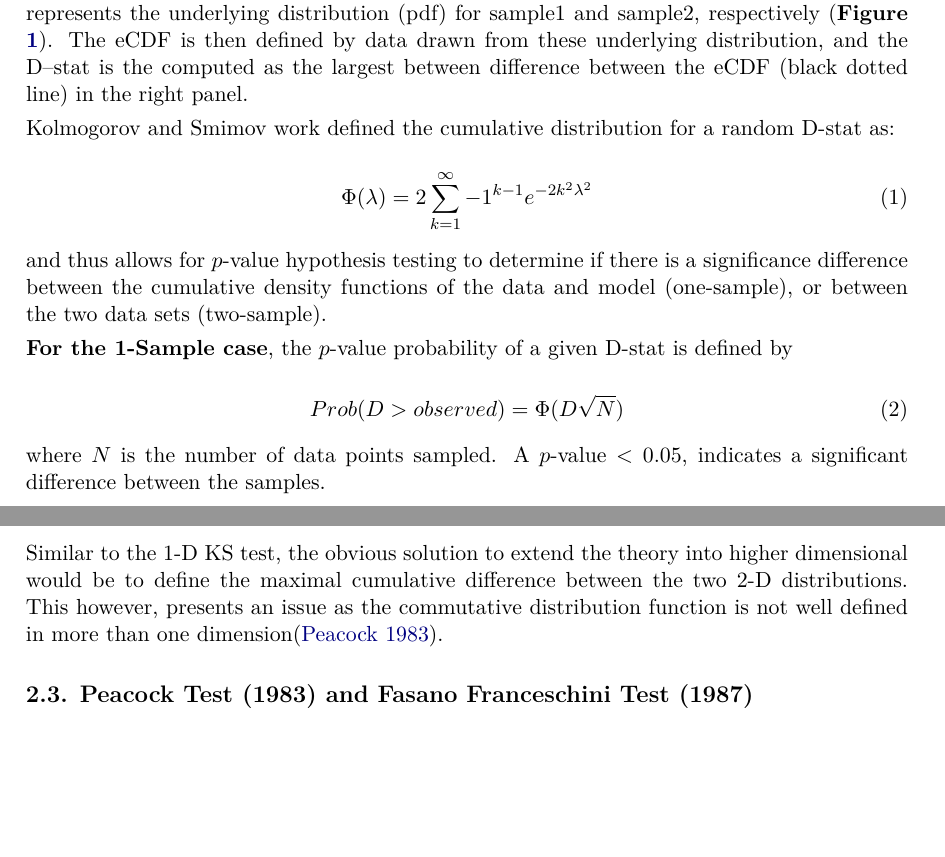
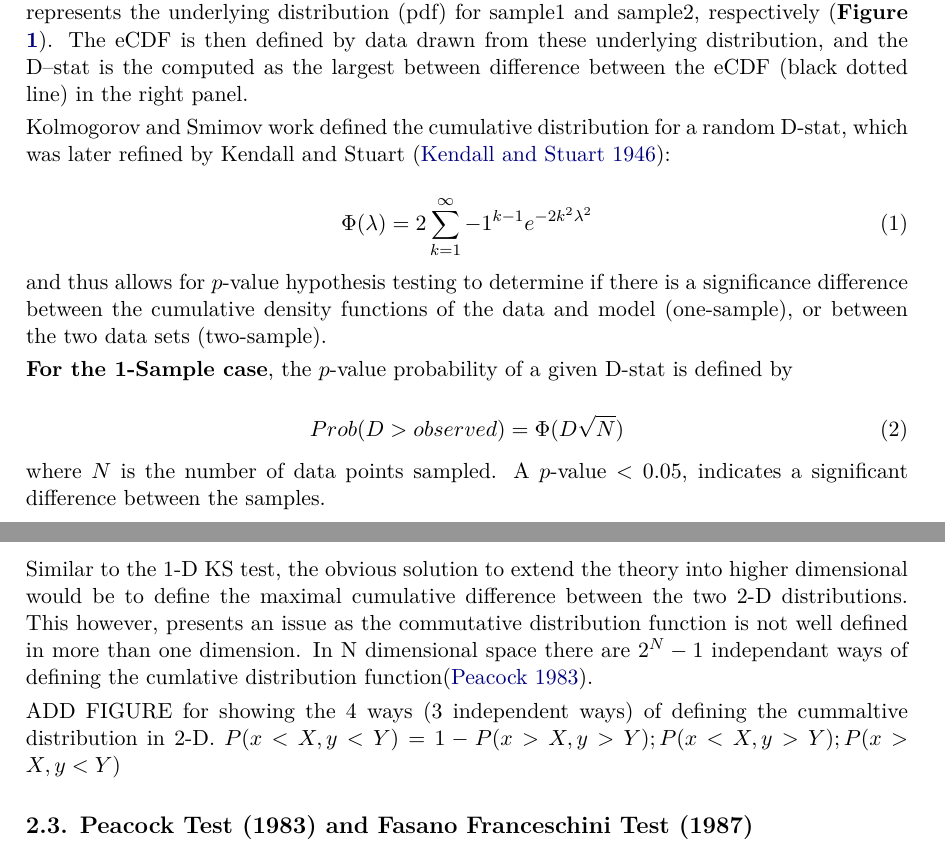
Before and after one commit to braunlab-nu/fasano.franceschini.test, a LaTeX document (journalMS/article.tex): two parts of pages 2 and 3 of 9 before the commit and two parts of pages 2 and 3 of 10 after it, joined at a grey line, cut so that both start at the same text, the shorter picture padded with empty space. Compiled offline with pdfLaTeX.

Commit message:
updated references to 2-D KS equations

```diff
--- a/journalMS/article.tex
+++ b/journalMS/article.tex
@@ -184,7 +184,7 @@ The Kolmogorov-Smimov statistic (D) is the defined by the maximum difference bet
 from school.}
 \end{figure}
 
-Kolmogorov and Smimov work defined the cumulative distribution for a random D-stat as:
+Kolmogorov and Smimov work defined the cumulative distribution for a random D-stat, which was later refined by Kendall and Stuart~\citep{Kendall1946}:
 
 \begin{equation} \label{eq:1}
 \Phi(\lambda) = 2 \sum_{k=1}^{\infty} -1^{k-1}e^{-2k^2\lambda^2}
@@ -209,7 +209,10 @@ where $n1$ and $n2$ is the number of data points in the first and second samples
 
 \subsection{Higher Dimensional KS Test}
 
-Similar to the 1-D KS test, the obvious solution to extend the theory into higher dimensional would be to define the maximal cumulative difference between the two 2-D distributions. This however, presents an issue as the commutative distribution function is not well defined in more than one dimension\citep{Peacock1983}.
+Similar to the 1-D KS test, the obvious solution to extend the theory into higher dimensional would be to define the maximal cumulative difference between the two 2-D distributions. This however, presents an issue as the commutative distribution function is not well defined in more than one dimension. In N dimensional space there are $2^{N}-1$ independant ways of defining the cumlative distribution function\citep{Peacock1983}.
+
+ADD FIGURE for showing the 4 ways (3 independent ways) of defining the cummaltive distribution in 2-D.
+$P(x < X, y < Y) = 1 - P(x > X, y > Y); P(x < X, y > Y); P(x > X, y < Y)$
 
 \subsection{Peacock Test (1983) and Fasano Franceschini Test (1987)}
 The Peacock test was the original generalization of the 1-D KS test to higher dimensions. Peacock solved the higher dimensionality issue by using the total intergrated probability -- i.e. fraction of data -- in each of the four quadrants around all possible points in the data. For example, for an given $n$ points in a two-dimensional space, the cumulative distribution functions is calculated in the $4n^2$ quadrants of the plane defined by all pairs ($X_i$ ,$Y_j$), $X_i$ and $Y_j$ being coordinates of any pairs of points in the given sample. By ranging over all possible pairs of data points and quadrants, the 2-D D-stat is defined by the maximal difference of the integrated probabilities between samples.
```
Also changed, not shown: journalMS/refs.bib (+9 -0 lines).
